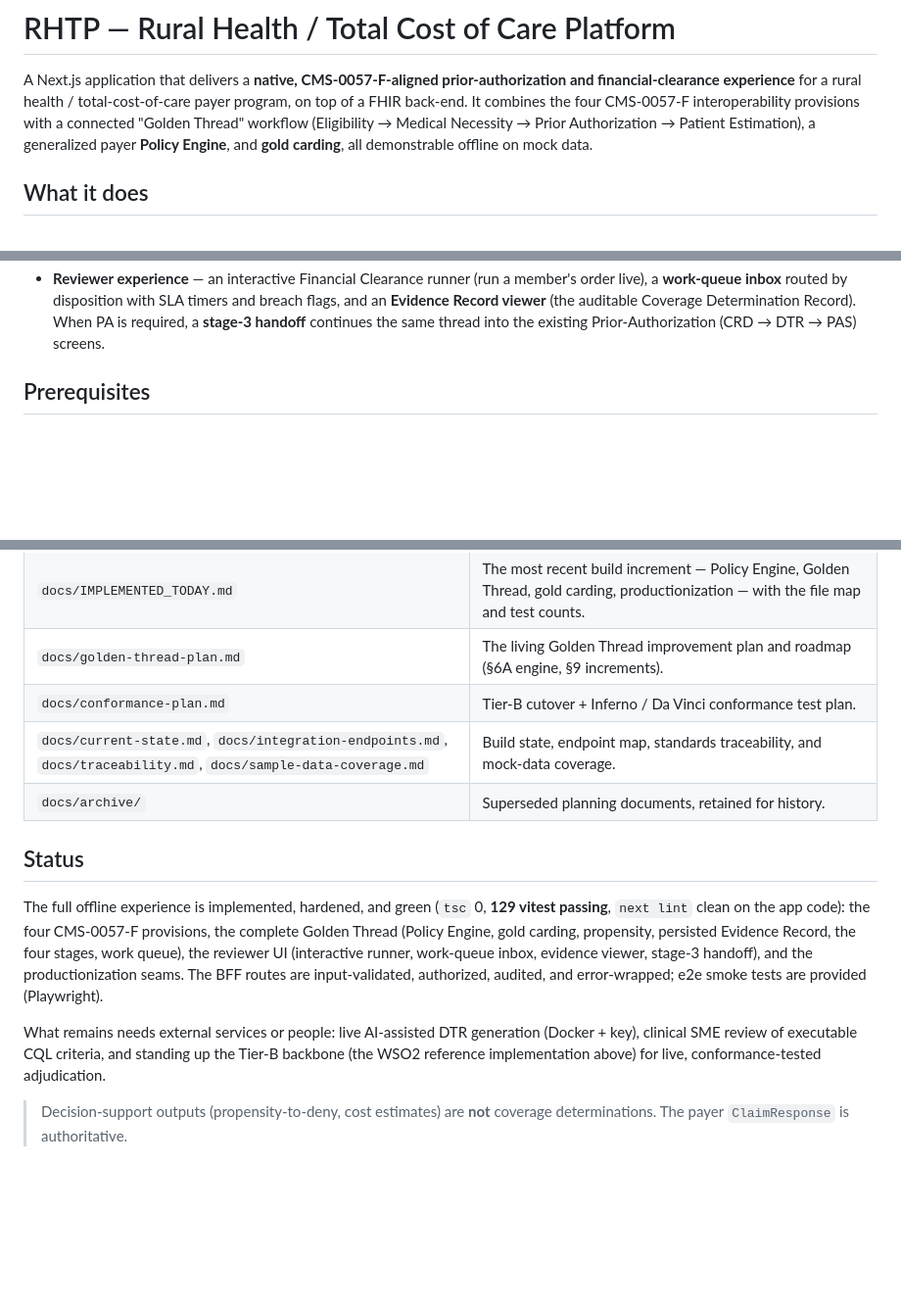
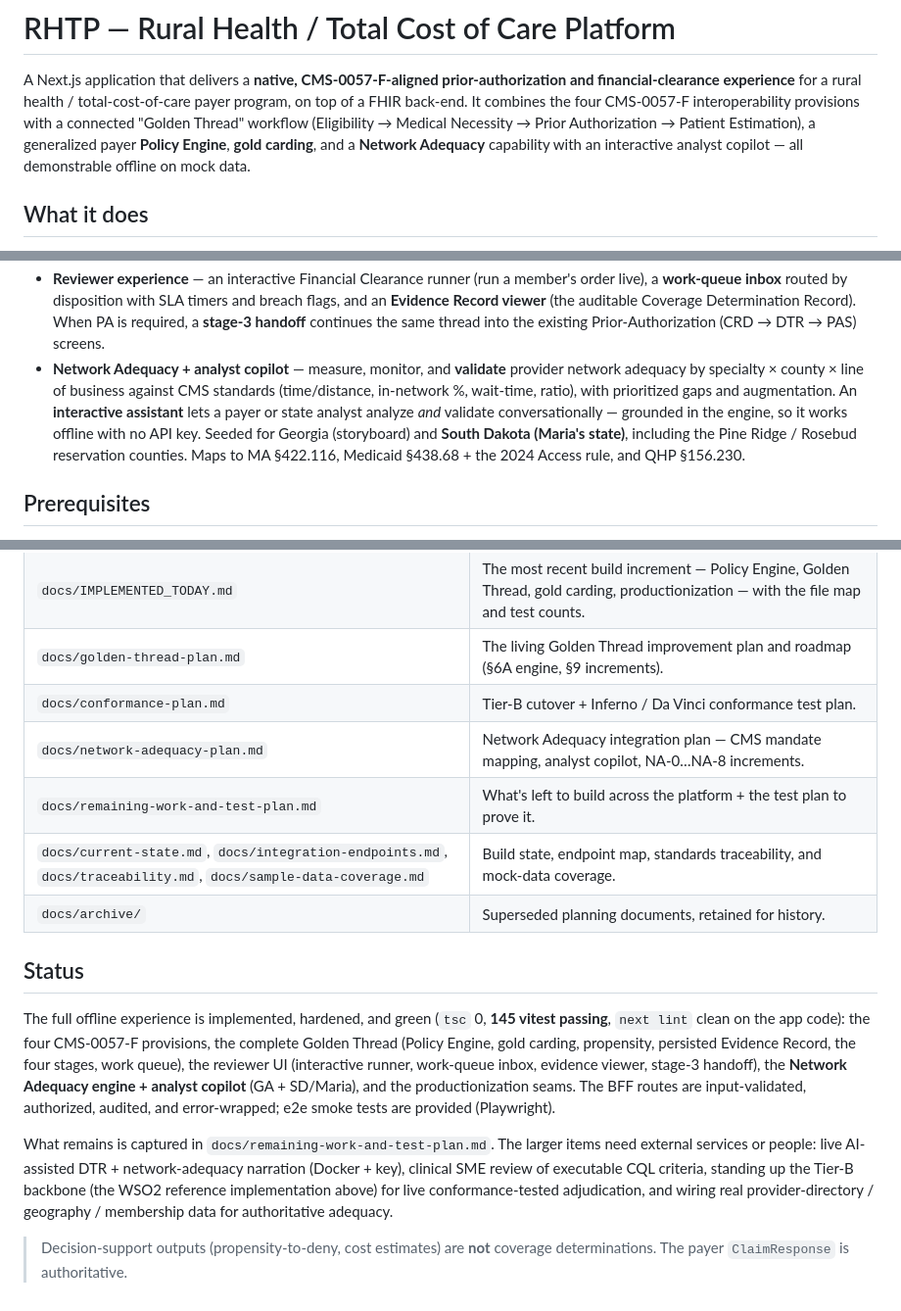
Before and after one commit to rickwill-ibm/RHTP-Code-Base, a Markdown page: README.md, 3 parts joined by grey strips. Shown at 98% size. Drawn GitHub-style; blank space fills up the shorter version.

Commit message:
docs: README adds Network Adequacy + copilot (145 tests); add remaining-work & test plan

```diff
--- a/README.md
+++ b/README.md
@@ -4,8 +4,9 @@ A Next.js application that delivers a **native, CMS-0057-F-aligned prior-authori
 and financial-clearance experience** for a rural health / total-cost-of-care payer
 program, on top of a FHIR back-end. It combines the four CMS-0057-F interoperability
 provisions with a connected "Golden Thread" workflow (Eligibility → Medical Necessity
-→ Prior Authorization → Patient Estimation), a generalized payer **Policy Engine**, and
-**gold carding**, all demonstrable offline on mock data.
+→ Prior Authorization → Patient Estimation), a generalized payer **Policy Engine**,
+**gold carding**, and a **Network Adequacy** capability with an interactive analyst
+copilot — all demonstrable offline on mock data.
 
 ## What it does
 
@@ -28,6 +29,14 @@ provisions with a connected "Golden Thread" workflow (Eligibility → Medical Ne
   flags, and an **Evidence Record viewer** (the auditable Coverage Determination Record).
   When PA is required, a **stage-3 handoff** continues the same thread into the existing
   Prior-Authorization (CRD → DTR → PAS) screens.
+- **Network Adequacy + analyst copilot** — measure, monitor, and **validate** provider
+  network adequacy by specialty × county × line of business against CMS standards
+  (time/distance, in-network %, wait-time, ratio), with prioritized gaps and augmentation.
+  An **interactive assistant** lets a payer or state analyst analyze *and* validate
+  conversationally — grounded in the engine, so it works offline with no API key. Seeded
+  for Georgia (storyboard) and **South Dakota (Maria's state)**, including the Pine
+  Ridge / Rosebud reservation counties. Maps to MA §422.116, Medicaid §438.68 + the 2024
+  Access rule, and QHP §156.230.
 
 ## Prerequisites
 
@@ -102,21 +113,26 @@ npx playwright test  # runs e2e/ against the dev server (port 4029)
 | `docs/IMPLEMENTED_TODAY.md` | The most recent build increment — Policy Engine, Golden Thread, gold carding, productionization — with the file map and test counts. |
 | `docs/golden-thread-plan.md` | The living Golden Thread improvement plan and roadmap (§6A engine, §9 increments). |
 | `docs/conformance-plan.md` | Tier-B cutover + Inferno / Da Vinci conformance test plan. |
+| `docs/network-adequacy-plan.md` | Network Adequacy integration plan — CMS mandate mapping, analyst copilot, NA-0…NA-8 increments. |
+| `docs/remaining-work-and-test-plan.md` | What's left to build across the platform + the test plan to prove it. |
 | `docs/current-state.md`, `docs/integration-endpoints.md`, `docs/traceability.md`, `docs/sample-data-coverage.md` | Build state, endpoint map, standards traceability, and mock-data coverage. |
 | `docs/archive/` | Superseded planning documents, retained for history. |
 
 ## Status
 
-The full offline experience is implemented, hardened, and green (`tsc` 0, **129 vitest
+The full offline experience is implemented, hardened, and green (`tsc` 0, **145 vitest
 passing**, `next lint` clean on the app code): the four CMS-0057-F provisions, the complete
 Golden Thread (Policy Engine, gold carding, propensity, persisted Evidence Record, the four
 stages, work queue), the reviewer UI (interactive runner, work-queue inbox, evidence
-viewer, stage-3 handoff), and the productionization seams. The BFF routes are input-validated,
-authorized, audited, and error-wrapped; e2e smoke tests are provided (Playwright).
+viewer, stage-3 handoff), the **Network Adequacy engine + analyst copilot** (GA + SD/Maria),
+and the productionization seams. The BFF routes are input-validated, authorized, audited,
+and error-wrapped; e2e smoke tests are provided (Playwright).
 
-What remains needs external services or people: live AI-assisted DTR generation (Docker +
-key), clinical SME review of executable CQL criteria, and standing up the Tier-B backbone
-(the WSO2 reference implementation above) for live, conformance-tested adjudication.
+What remains is captured in `docs/remaining-work-and-test-plan.md`. The larger items need
+external services or people: live AI-assisted DTR + network-adequacy narration (Docker +
+key), clinical SME review of executable CQL criteria, standing up the Tier-B backbone (the
+WSO2 reference implementation above) for live conformance-tested adjudication, and wiring
+real provider-directory / geography / membership data for authoritative adequacy.
 
 > Decision-support outputs (propensity-to-deny, cost estimates) are **not** coverage
 > determinations. The payer `ClaimResponse` is authoritative.
```
Also changed, not shown: other parts of README.md (+3 -1 lines), docs/remaining-work-and-test-plan.md (added, +104 -0 lines).
